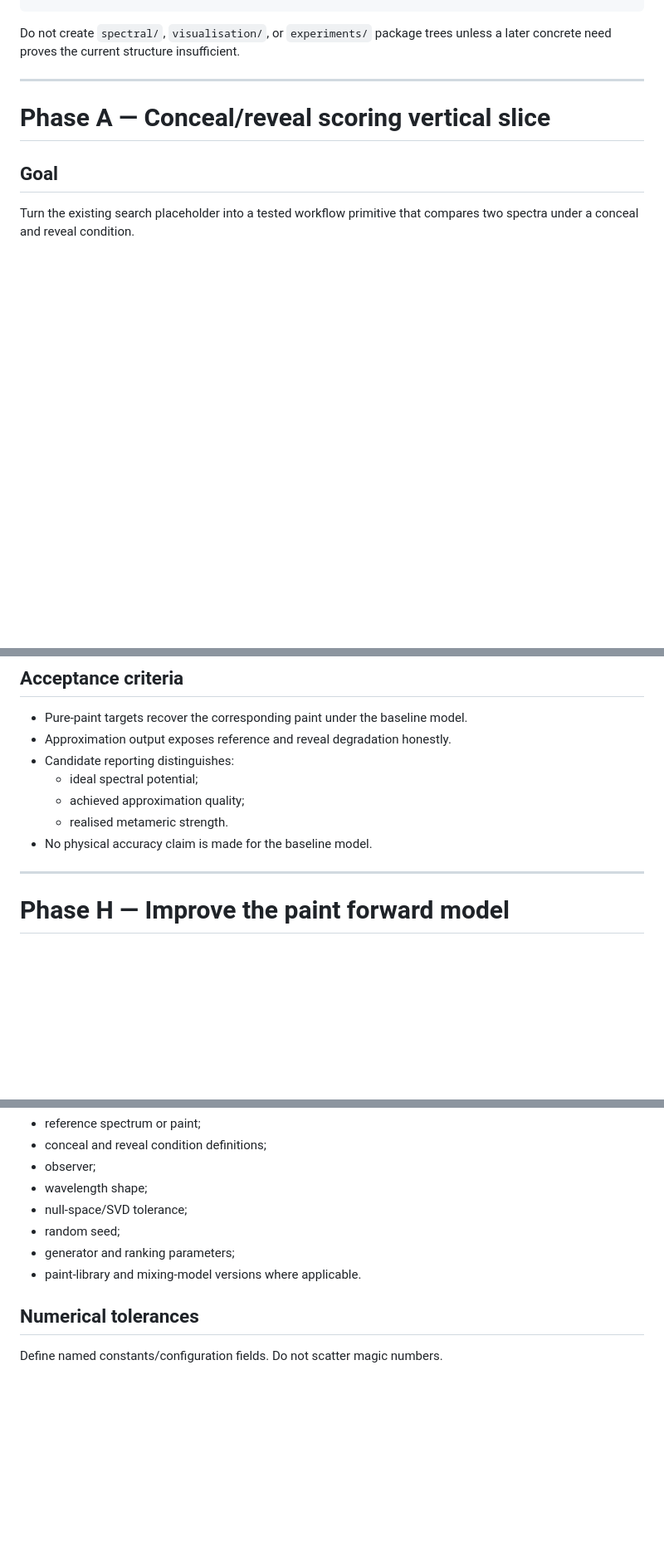
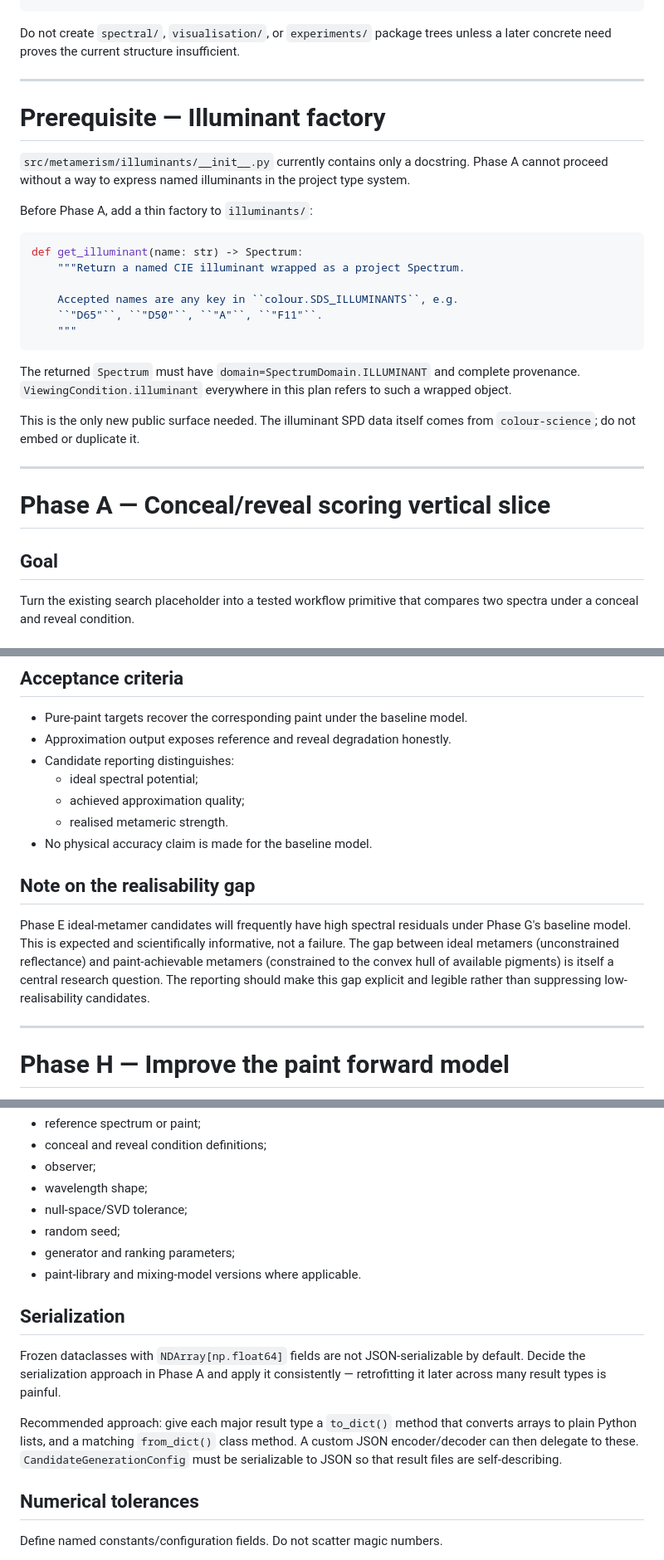
Before and after one commit to grantaj/metamerism, a Markdown page: docs/metameric_pair_discovery_revised_plan.md, 3 parts joined by grey strips. Shown at 83% size. Rendered like a GitHub page; blank space fills up the shorter version.

````diff
--- a/docs/metameric_pair_discovery_revised_plan.md
+++ b/docs/metameric_pair_discovery_revised_plan.md
@@ -154,6 +154,32 @@ Do not create `spectral/`, `visualisation/`, or `experiments/` package trees unl
 
 ---
 
+# Prerequisite — Illuminant factory
+
+`src/metamerism/illuminants/__init__.py` currently contains only a docstring.
+Phase A cannot proceed without a way to express named illuminants in the project
+type system.
+
+Before Phase A, add a thin factory to `illuminants/`:
+
+```python
+def get_illuminant(name: str) -> Spectrum:
+    """Return a named CIE illuminant wrapped as a project Spectrum.
+
+    Accepted names are any key in ``colour.SDS_ILLUMINANTS``, e.g.
+    ``"D65"``, ``"D50"``, ``"A"``, ``"F11"``.
+    """
+```
+
+The returned `Spectrum` must have `domain=SpectrumDomain.ILLUMINANT` and
+complete provenance.  `ViewingCondition.illuminant` everywhere in this plan
+refers to such a wrapped object.
+
+This is the only new public surface needed.  The illuminant SPD data itself
+comes from `colour-science`; do not embed or duplicate it.
+
+---
+
 # Phase A — Conceal/reveal scoring vertical slice
 
 ## Goal
@@ -600,6 +683,16 @@ class PaintApproximation:
   - achieved approximation quality;
   - realised metameric strength.
 - No physical accuracy claim is made for the baseline model.
+
+## Note on the realisability gap
+
+Phase E ideal-metamer candidates will frequently have high spectral residuals
+under Phase G's baseline model.  This is expected and scientifically
+informative, not a failure.  The gap between ideal metamers (unconstrained
+reflectance) and paint-achievable metamers (constrained to the convex hull of
+available pigments) is itself a central research question.  The reporting
+should make this gap explicit and legible rather than suppressing
+low-realisability candidates.
 
 ---
 
@@ -696,6 +789,18 @@ All searches must be configured by serialisable data, preferably JSON or YAML. E
 - random seed;
 - generator and ranking parameters;
 - paint-library and mixing-model versions where applicable.
+
+## Serialization
+
+Frozen dataclasses with `NDArray[np.float64]` fields are not JSON-serializable
+by default.  Decide the serialization approach in Phase A and apply it
+consistently — retrofitting it later across many result types is painful.
+
+Recommended approach: give each major result type a `to_dict()` method that
+converts arrays to plain Python lists, and a matching `from_dict()` class
+method.  A custom JSON encoder/decoder can then delegate to these.
+`CandidateGenerationConfig` must be serializable to JSON so that result files
+are self-describing.
 
 ## Numerical tolerances
 
````
Also changed, not shown: other parts of docs/metameric_pair_discovery_revised_plan.md (+69 -12 lines).
